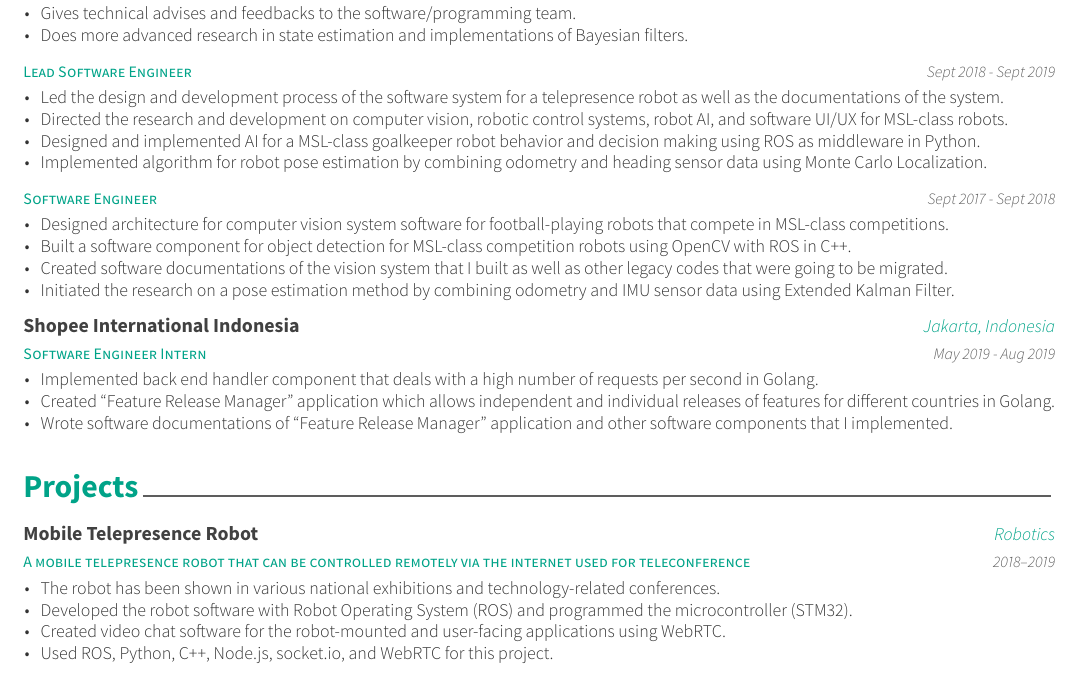
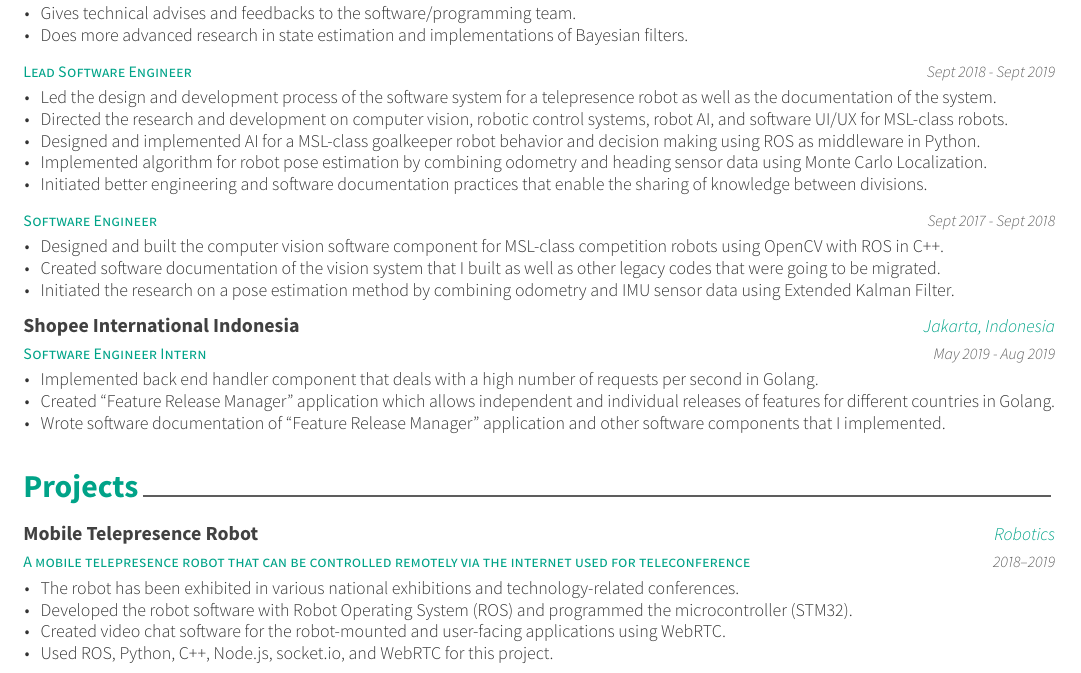
Before and after one commit to dionesiusap/resume, a LaTeX CV (src/resume.tex, which reads src/resume/experience.tex, src/resume/projects.tex): part of page 1 of 2, cut so that both start at the same text. The pictures show the PDF file src/resume.pdf that the author committed with the source.

Commit message:
update experience

```diff
--- a/src/resume/experience.tex
+++ b/src/resume/experience.tex
@@ -30,10 +30,11 @@
 	{Sept 2018 - Sept 2019} % Date(s)
 	{
 	  \begin{cvitems} % Description(s) of tasks/responsibilities
-	  	\item {Led the design and development process of the software system for a telepresence robot as well as the documentations of the system.}
+	  	\item {Led the design and development process of the software system for a telepresence robot as well as the documentation of the system.}
 		\item {Directed the research and development on computer vision, robotic control systems, robot AI, and software UI/UX for MSL-class robots.}
 		\item {Designed and implemented AI for a MSL-class goalkeeper robot behavior and decision making using ROS as middleware in Python.}
 		\item {Implemented algorithm for robot pose estimation by combining odometry and heading sensor data using Monte Carlo Localization.}
+		\item {Initiated better engineering and software documentation practices that enable the sharing of knowledge between divisions.}
 	  \end{cvitems}
 	}
 
@@ -45,9 +46,10 @@
 	{Sept 2017 - Sept 2018} % Date(s)
 	{
 	  \begin{cvitems} % Description(s) of tasks/responsibilities
-		\item {Designed architecture for computer vision system software for football-playing robots that compete in MSL-class competitions.}
-		\item {Built a software component for object detection for MSL-class competition robots using OpenCV with ROS in C++.}
-		\item {Created software documentations of the vision system that I built as well as other legacy codes that were going to be migrated.}
+%		\item {Designed architecture for computer vision system software for football-playing robots that compete in MSL-class competitions.}
+%		\item {Designed and built a software component for object detection for MSL-class competition robots using OpenCV with ROS in C++.}
+		\item {Designed and built the computer vision software component for MSL-class competition robots using OpenCV with ROS in C++.}
+		\item {Created software documentation of the vision system that I built as well as other legacy codes that were going to be migrated.}
         \item {Initiated the research on a pose estimation method by combining odometry and IMU sensor data using Extended Kalman Filter.}
 	  \end{cvitems}
 	}
@@ -62,7 +64,7 @@
 	\begin{cvitems} % Description(s) of tasks/responsibilities
 		\item {Implemented back end handler component that deals with a high number of requests per second in Golang.}
 		\item {Created ``Feature Release Manager'' application which allows independent and individual releases of features for different countries in Golang.}
-		\item {Wrote software documentations of ``Feature Release Manager'' application and other software components that I implemented.}
+		\item {Wrote software documentation of ``Feature Release Manager'' application and other software components that I implemented.}
 	\end{cvitems}
 }
 
--- a/src/resume/projects.tex
+++ b/src/resume/projects.tex
@@ -15,7 +15,7 @@
 	{2018--2019} % Date(s)
 	{
 		\begin{cvitems} % Description(s) of tasks/responsibilities
-			\item {The robot has been shown in various national exhibitions and technology-related conferences.}
+			\item {The robot has been exhibited in various national exhibitions and technology-related conferences.}
 			\item {Developed the robot software with Robot Operating System (ROS) and programmed the microcontroller (STM32).}
 			\item {Created video chat software for the robot-mounted and user-facing applications using WebRTC.}
 			\item {Used ROS, Python, C++, Node.js, socket.io, and WebRTC for this project.}
```
Also changed, not shown: src/resume.pdf, 1 other file.
